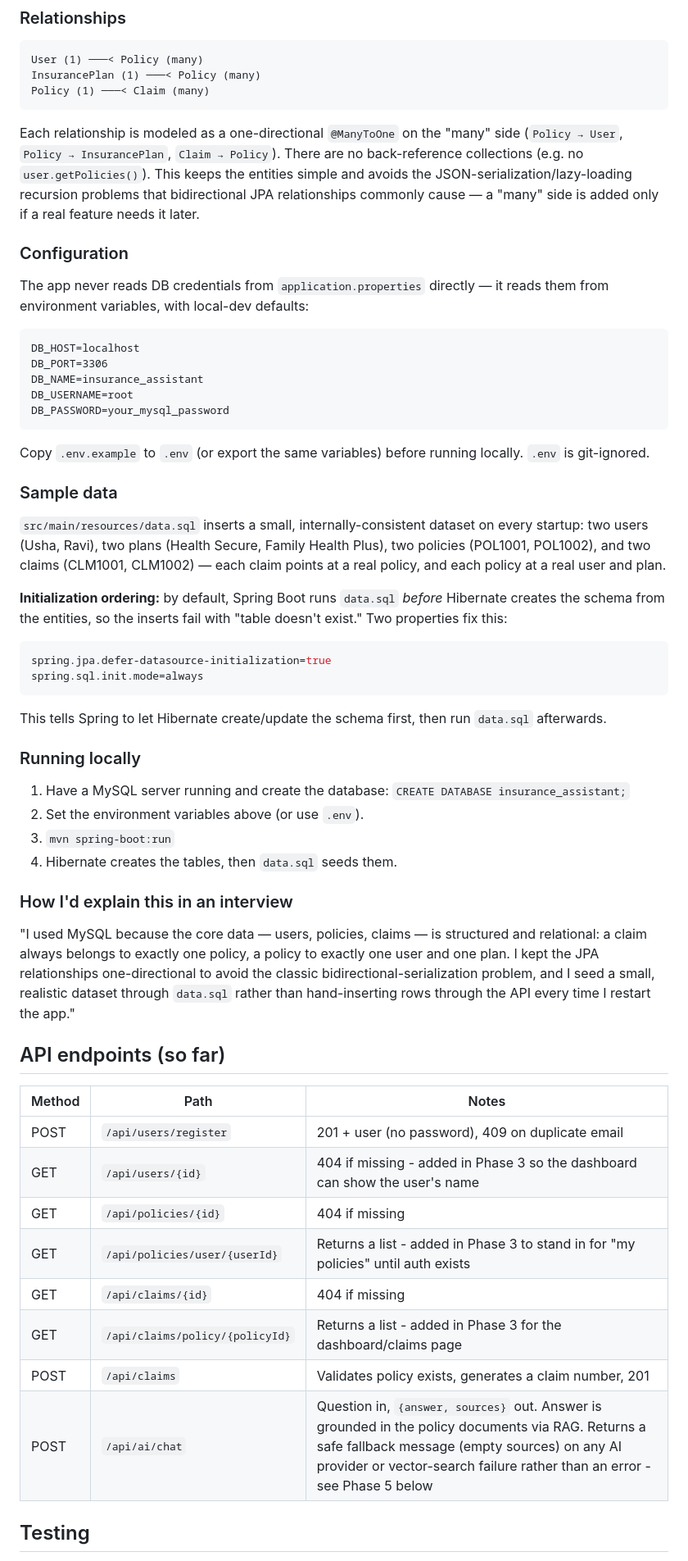
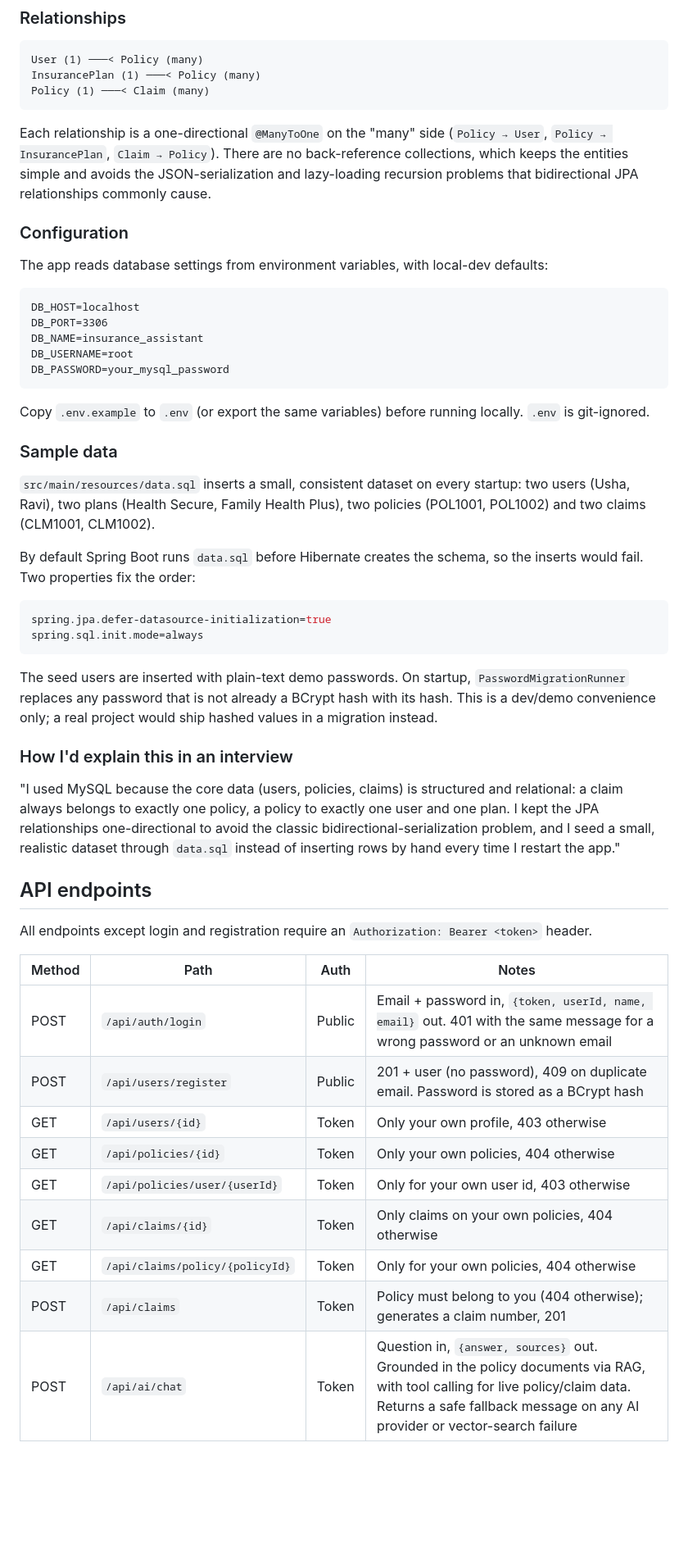
Before and after one commit to usha-rani-nare/insurance-ai-assistant, a Markdown page: README.md, the part around one of its changes. Shown at 82% size. Drawn GitHub-style; blank space fills up the shorter version.

````diff
--- a/README.md
+++ b/README.md
@@ -76,11 +132,11 @@ InsurancePlan (1) ───< Policy (many)
 Policy (1) ───< Claim (many)
 ```
 
-Each relationship is modeled as a one-directional `@ManyToOne` on the "many" side (`Policy → User`, `Policy → InsurancePlan`, `Claim → Policy`). There are no back-reference collections (e.g. no `user.getPolicies()`). This keeps the entities simple and avoids the JSON-serialization/lazy-loading recursion problems that bidirectional JPA relationships commonly cause — a "many" side is added only if a real feature needs it later.
+Each relationship is a one-directional `@ManyToOne` on the "many" side (`Policy → User`, `Policy → InsurancePlan`, `Claim → Policy`). There are no back-reference collections, which keeps the entities simple and avoids the JSON-serialization and lazy-loading recursion problems that bidirectional JPA relationships commonly cause.
 
 ### Configuration
 
-The app never reads DB credentials from `application.properties` directly — it reads them from environment variables, with local-dev defaults:
+The app reads database settings from environment variables, with local-dev defaults:
 
 ```
 DB_HOST=localhost
@@ -94,40 +150,34 @@ Copy `.env.example` to `.env` (or export the same variables) before running loca
 
 ### Sample data
 
-`src/main/resources/data.sql` inserts a small, internally-consistent dataset on every startup: two users (Usha, Ravi), two plans (Health Secure, Family Health Plus), two policies (POL1001, POL1002), and two claims (CLM1001, CLM1002) — each claim points at a real policy, and each policy at a real user and plan.
+`src/main/resources/data.sql` inserts a small, consistent dataset on every startup: two users (Usha, Ravi), two plans (Health Secure, Family Health Plus), two policies (POL1001, POL1002) and two claims (CLM1001, CLM1002).
 
-**Initialization ordering:** by default, Spring Boot runs `data.sql` *before* Hibernate creates the schema from the entities, so the inserts fail with "table doesn't exist." Two properties fix this:
+By default Spring Boot runs `data.sql` before Hibernate creates the schema, so the inserts would fail. Two properties fix the order:
 
 ```properties
 spring.jpa.defer-datasource-initialization=true
 spring.sql.init.mode=always
 ```
 
-This tells Spring to let Hibernate create/update the schema first, then run `data.sql` afterwards.
-
-### Running locally
-
-1. Have a MySQL server running and create the database: `CREATE DATABASE insurance_assistant;`
-2. Set the environment variables above (or use `.env`).
-3. `mvn spring-boot:run`
-4. Hibernate creates the tables, then `data.sql` seeds them.
+The seed users are inserted with plain-text demo passwords. On startup, `PasswordMigrationRunner` replaces any password that is not already a BCrypt hash with its hash. This is a dev/demo convenience only; a real project would ship hashed values in a migration instead.
 
 ### How I'd explain this in an interview
 
-"I used MySQL because the core data — users, policies, claims — is structured and relational: a claim always belongs to exactly one policy, a policy to exactly one user and one plan. I kept the JPA relationships one-directional to avoid the classic bidirectional-serialization problem, and I seed a small, realistic dataset through `data.sql` rather than hand-inserting rows through the API every time I restart the app."
+"I used MySQL because the core data (users, policies, claims) is structured and relational: a claim always belongs to exactly one policy, a policy to exactly one user and one plan. I kept the JPA relationships one-directional to avoid the classic bidirectional-serialization problem, and I seed a small, realistic dataset through `data.sql` instead of inserting rows by hand every time I restart the app."
 
-## API endpoints (so far)
+## API endpoints
 
-| Method | Path | Notes |
-|---|---|---|
-| POST | `/api/users/register` | 201 + user (no password), 409 on duplicate email |
-| GET | `/api/users/{id}` | 404 if missing - added in Phase 3 so the dashboard can show the user's name |
-| GET | `/api/policies/{id}` | 404 if missing |
-| GET | `/api/policies/user/{userId}` | Returns a list - added in Phase 3 to stand in for "my policies" until auth exists |
-| GET | `/api/claims/{id}` | 404 if missing |
-| GET | `/api/claims/policy/{policyId}` | Returns a list - added in Phase 3 for the dashboard/claims page |
-| POST | `/api/claims` | Validates policy exists, generates a claim number, 201 |
-| POST | `/api/ai/chat` | Question in, `{answer, sources}` out. Answer is grounded in the policy documents via RAG. Returns a safe fallback message (empty sources) on any AI provider or vector-search failure rather than an error - see Phase 5 below |
+All endpoints except login and registration require an `Authorization: Bearer <token>` header.
 
-## Testing
+| Method | Path | Auth | Notes |
+|---|---|---|---|
+| POST | `/api/auth/login` | Public | Email + password in, `{token, userId, name, email}` out. 401 with the same message for a wrong password or an unknown email |
+| POST | `/api/users/register` | Public | 201 + user (no password), 409 on duplicate email. Password is stored as a BCrypt hash |
+| GET | `/api/users/{id}` | Token | Only your own profile, 403 otherwise |
+| GET | `/api/policies/{id}` | Token | Only your own policies, 404 otherwise |
+| GET | `/api/policies/user/{userId}` | Token | Only for your own user id, 403 otherwise |
+| GET | `/api/claims/{id}` | Token | Only claims on your own policies, 404 otherwise |
+| GET | `/api/claims/policy/{policyId}` | Token | Only for your own policies, 404 otherwise |
+| POST | `/api/claims` | Token | Policy must belong to you (404 otherwise); generates a claim number, 201 |
+| POST | `/api/ai/chat` | Token | Question in, `{answer, sources}` out. Grounded in the policy documents via RAG, with tool calling for live policy/claim data. Returns a safe fallback message on any AI provider or vector-search failure |
 
````
Also changed, not shown: other parts of README.md (+181 -95 lines).
